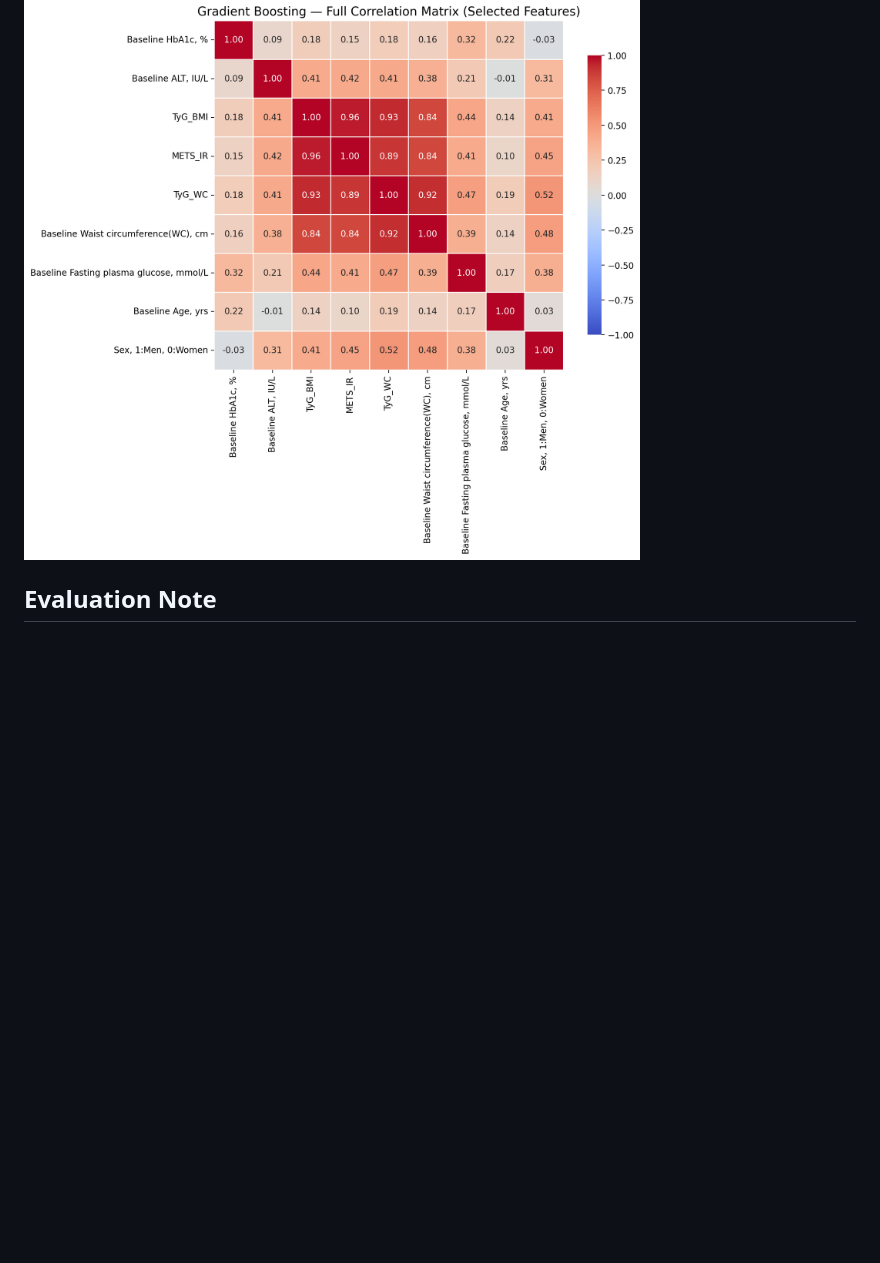
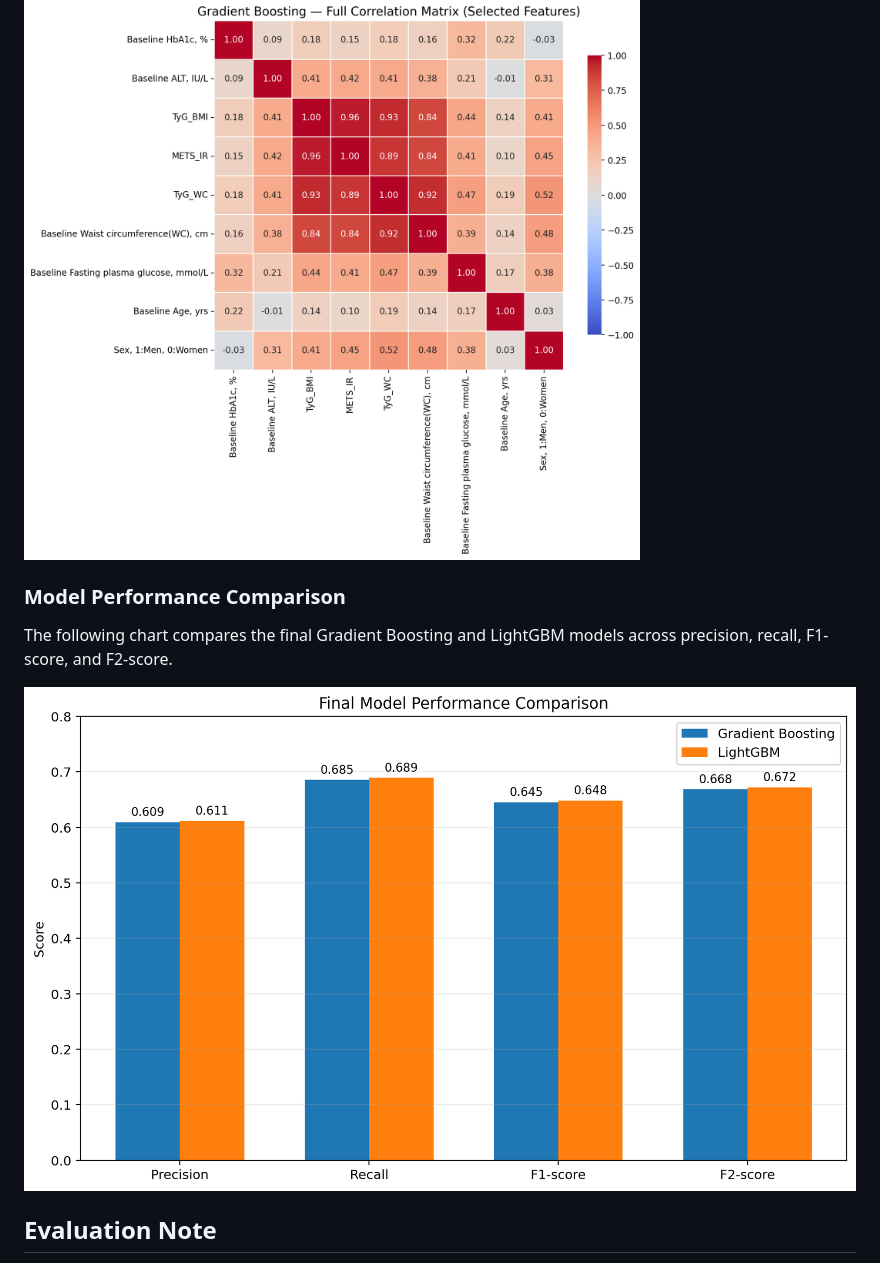
Before and after one commit to AdithyaMB-1405/NAFLD, a Markdown page: README.md, the part around the change. Rendered like a GitHub page; pictures changed too: visualizations/nafld_model_performance_comparison.png (added); blank space fills up the shorter version.

Commit message:
Add model performance comparision visualization

```diff
--- a/README.md
+++ b/README.md
@@ -87,6 +87,12 @@ The correlation matrix illustrates the relationships between the nine features r
 
 ![Gradient Boosting Correlation Matrix](visualizations/corr_gradient_boosting_full_square.png)
 
+### Model Performance Comparison
+
+The following chart compares the final Gradient Boosting and LightGBM models across precision, recall, F1-score, and F2-score.
+
+![NAFLD Model Performance Comparison](visualizations/nafld_model_performance_comparison.png)
+
 ## Evaluation Note
 
 Threshold tuning and model evaluation should be interpreted with care. The current notebook uses the test set during threshold selection, which can introduce test-set leakage and make the reported performance optimistic. Independent validation is needed for a more reliable estimate of generalization performance.
```
